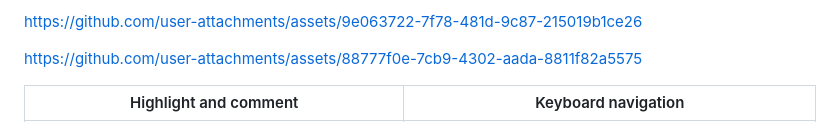
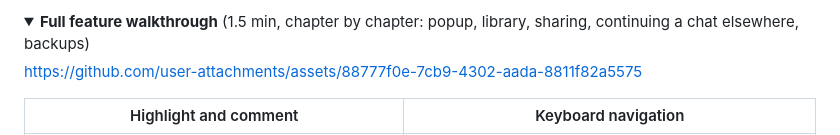
Before and after one commit to onkar-borde/tessel, a Markdown page: README.md, the part around one of its changes. Rendered like a GitHub page; folded sections open.

```diff
--- a/README.md
+++ b/README.md
@@ -22,10 +22,6 @@ Permanent highlights and comments for Claude and ChatGPT conversations. Keyboard
 
-
-
-
-
-
-https://github.com/user-attachments/assets/9e063722-7f78-481d-9c87-215019b1ce26
+<details>
+<summary><b>Full feature walkthrough</b> (1.5 min, chapter by chapter: popup, library, sharing, continuing a chat elsewhere, backups)</summary>
 
 https://github.com/user-attachments/assets/88777f0e-7cb9-4302-aada-8811f82a5575
 
```
Also changed, not shown: other parts of README.md (+2 -3 lines), docs/USAGE.md (+2 -2 lines).
